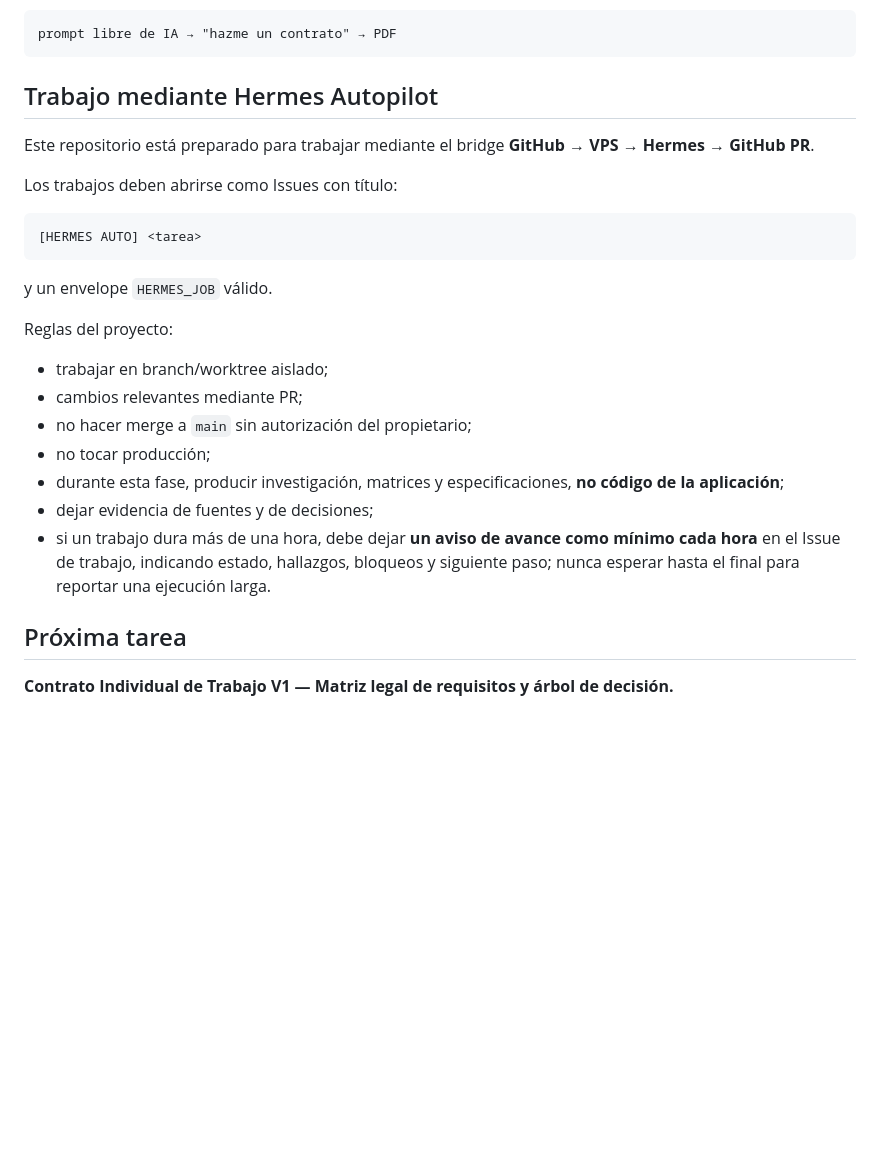
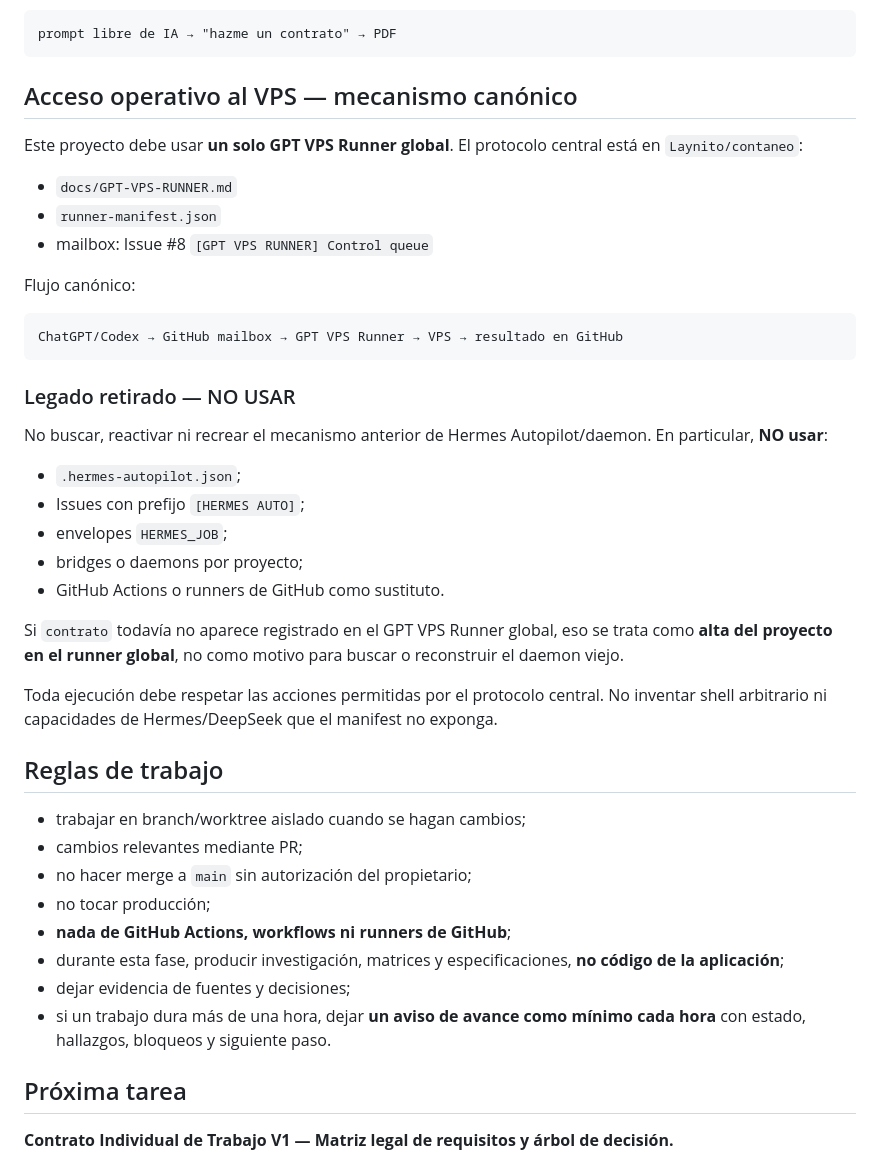
Before and after one commit to Laynito/contrato, a Markdown page: README.md, the part around the change. Drawn GitHub-style; blank space fills up the shorter version.

Commit message:
docs: use canonical GPT VPS Runner

````diff
--- a/README.md
+++ b/README.md
@@ -85,27 +85,44 @@ No se acepta como arquitectura jurídica:
 prompt libre de IA → "hazme un contrato" → PDF
 ```
 
-## Trabajo mediante Hermes Autopilot
+## Acceso operativo al VPS — mecanismo canónico
 
-Este repositorio está preparado para trabajar mediante el bridge **GitHub → VPS → Hermes → GitHub PR**.
+Este proyecto debe usar **un solo GPT VPS Runner global**. El protocolo central está en `Laynito/contaneo`:
 
-Los trabajos deben abrirse como Issues con título:
+- `docs/GPT-VPS-RUNNER.md`
+- `runner-manifest.json`
+- mailbox: Issue #8 `[GPT VPS RUNNER] Control queue`
+
+Flujo canónico:
 
 ```text
-[HERMES AUTO] <tarea>
+ChatGPT/Codex → GitHub mailbox → GPT VPS Runner → VPS → resultado en GitHub
 ```
 
-y un envelope `HERMES_JOB` válido.
+### Legado retirado — NO USAR
 
-Reglas del proyecto:
+No buscar, reactivar ni recrear el mecanismo anterior de Hermes Autopilot/daemon. En particular, **NO usar**:
 
-- trabajar en branch/worktree aislado;
+- `.hermes-autopilot.json`;
+- Issues con prefijo `[HERMES AUTO]`;
+- envelopes `HERMES_JOB`;
+- bridges o daemons por proyecto;
+- GitHub Actions o runners de GitHub como sustituto.
+
+Si `contrato` todavía no aparece registrado en el GPT VPS Runner global, eso se trata como **alta del proyecto en el runner global**, no como motivo para buscar o reconstruir el daemon viejo.
+
+Toda ejecución debe respetar las acciones permitidas por el protocolo central. No inventar shell arbitrario ni capacidades de Hermes/DeepSeek que el manifest no exponga.
+
+## Reglas de trabajo
+
+- trabajar en branch/worktree aislado cuando se hagan cambios;
 - cambios relevantes mediante PR;
 - no hacer merge a `main` sin autorización del propietario;
 - no tocar producción;
+- **nada de GitHub Actions, workflows ni runners de GitHub**;
 - durante esta fase, producir investigación, matrices y especificaciones, **no código de la aplicación**;
-- dejar evidencia de fuentes y de decisiones;
-- si un trabajo dura más de una hora, debe dejar **un aviso de avance como mínimo cada hora** en el Issue de trabajo, indicando estado, hallazgos, bloqueos y siguiente paso; nunca esperar hasta el final para reportar una ejecución larga.
+- dejar evidencia de fuentes y decisiones;
+- si un trabajo dura más de una hora, dejar **un aviso de avance como mínimo cada hora** con estado, hallazgos, bloqueos y siguiente paso.
 
 ## Próxima tarea
 
````
